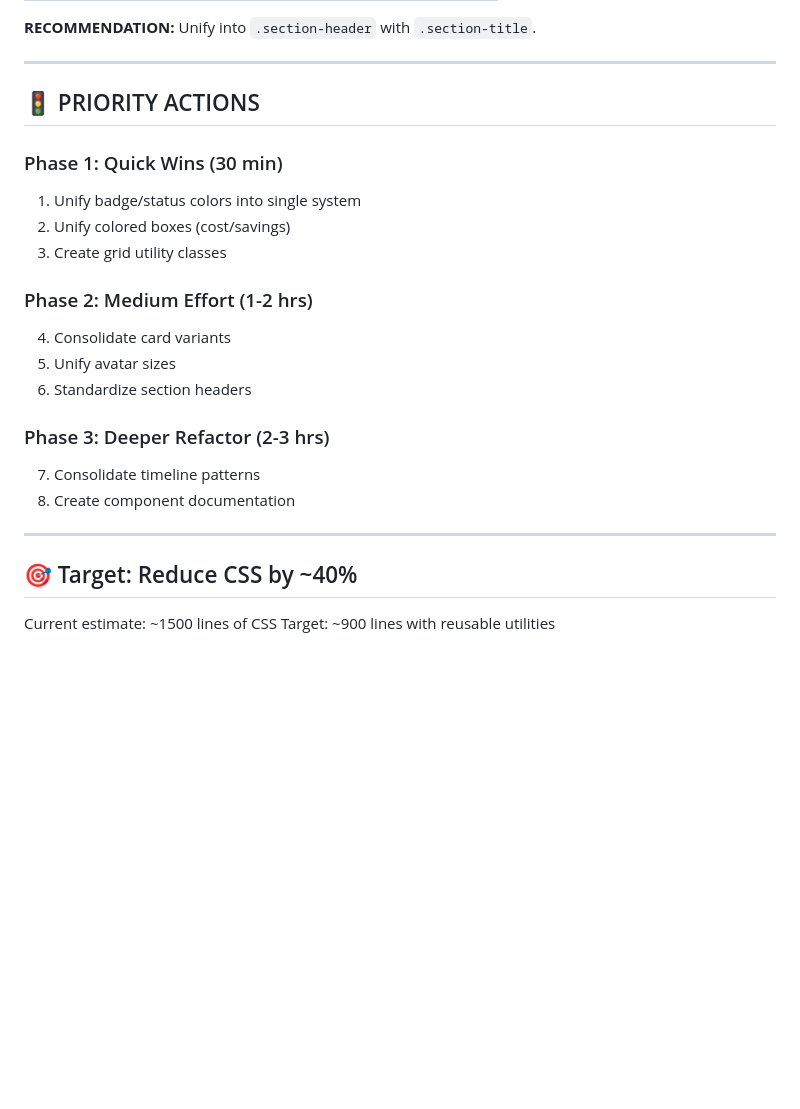
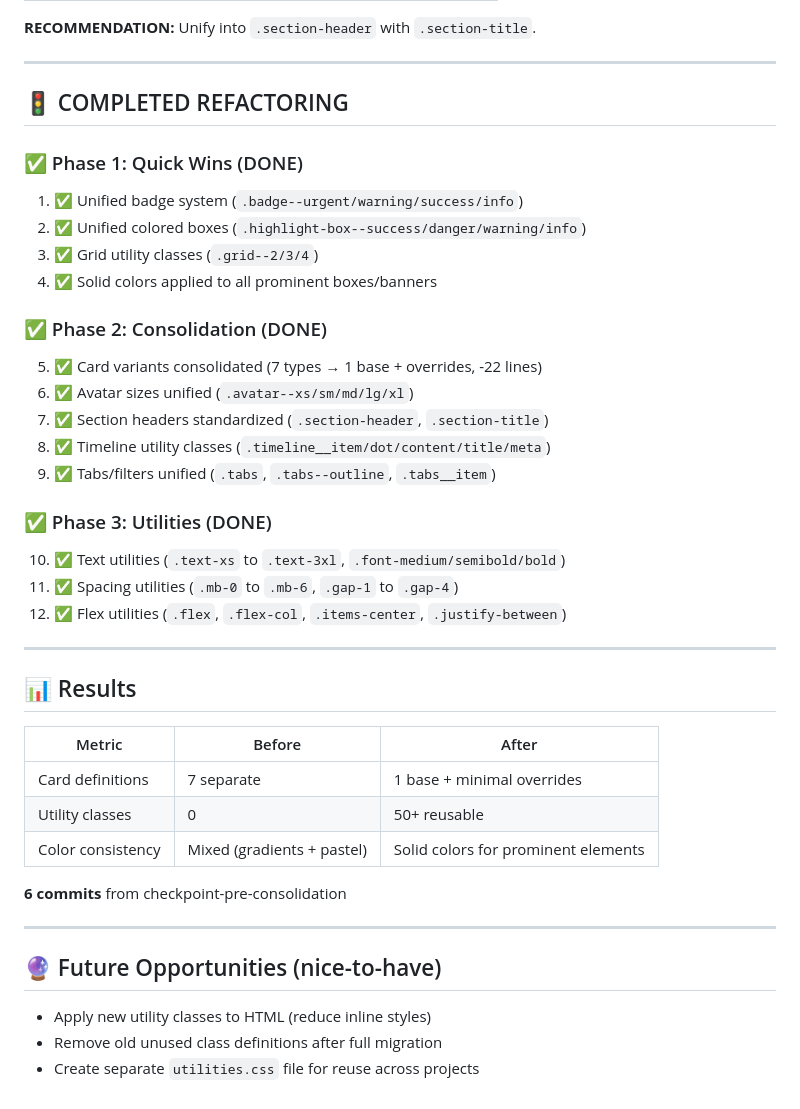
Before and after one commit to isaacachar/mantto, a Markdown page: COMPONENT-AUDIT.md, the part around the change. Drawn GitHub-style; blank space fills up the shorter version.

Commit message:
docs: update audit with completed refactoring status

```diff
--- a/COMPONENT-AUDIT.md
+++ b/COMPONENT-AUDIT.md
@@ -157,25 +157,42 @@ Only addition needed: `.btn--sm` for smaller contexts.
 
 ---
 
-## 🚦 PRIORITY ACTIONS
+## 🚦 COMPLETED REFACTORING
 
-### Phase 1: Quick Wins (30 min)
-1. Unify badge/status colors into single system
-2. Unify colored boxes (cost/savings)
-3. Create grid utility classes
+### ✅ Phase 1: Quick Wins (DONE)
+1. ✅ Unified badge system (`.badge--urgent/warning/success/info`)
+2. ✅ Unified colored boxes (`.highlight-box--success/danger/warning/info`)
+3. ✅ Grid utility classes (`.grid--2/3/4`)
+4. ✅ Solid colors applied to all prominent boxes/banners
 
-### Phase 2: Medium Effort (1-2 hrs)
-4. Consolidate card variants
-5. Unify avatar sizes
-6. Standardize section headers
+### ✅ Phase 2: Consolidation (DONE)
+5. ✅ Card variants consolidated (7 types → 1 base + overrides, -22 lines)
+6. ✅ Avatar sizes unified (`.avatar--xs/sm/md/lg/xl`)
+7. ✅ Section headers standardized (`.section-header`, `.section-title`)
+8. ✅ Timeline utility classes (`.timeline__item/dot/content/title/meta`)
+9. ✅ Tabs/filters unified (`.tabs`, `.tabs--outline`, `.tabs__item`)
 
-### Phase 3: Deeper Refactor (2-3 hrs)
-7. Consolidate timeline patterns
-8. Create component documentation
+### ✅ Phase 3: Utilities (DONE)
+10. ✅ Text utilities (`.text-xs` to `.text-3xl`, `.font-medium/semibold/bold`)
+11. ✅ Spacing utilities (`.mb-0` to `.mb-6`, `.gap-1` to `.gap-4`)
+12. ✅ Flex utilities (`.flex`, `.flex-col`, `.items-center`, `.justify-between`)
 
 ---
 
-## 🎯 Target: Reduce CSS by ~40%
+## 📊 Results
 
-Current estimate: ~1500 lines of CSS
-Target: ~900 lines with reusable utilities
+| Metric | Before | After |
+|--------|--------|-------|
+| Card definitions | 7 separate | 1 base + minimal overrides |
+| Utility classes | 0 | 50+ reusable |
+| Color consistency | Mixed (gradients + pastel) | Solid colors for prominent elements |
+
+**6 commits** from checkpoint-pre-consolidation
+
+---
+
+## 🔮 Future Opportunities (nice-to-have)
+
+- Apply new utility classes to HTML (reduce inline styles)
+- Remove old unused class definitions after full migration
+- Create separate `utilities.css` file for reuse across projects
```
